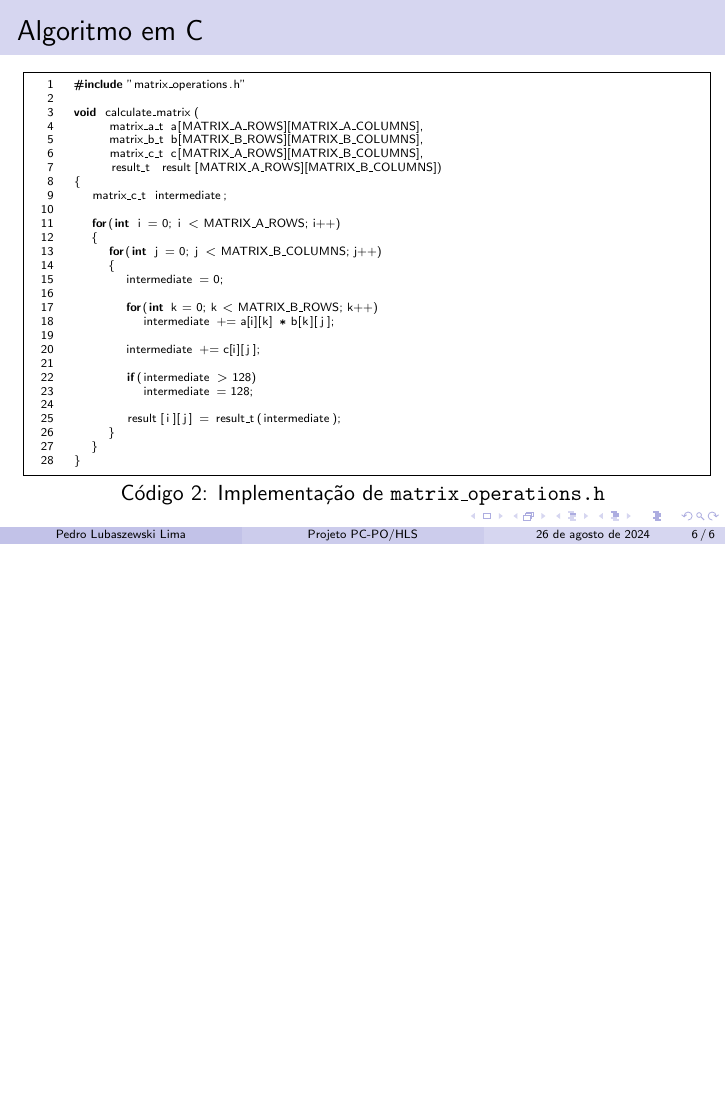
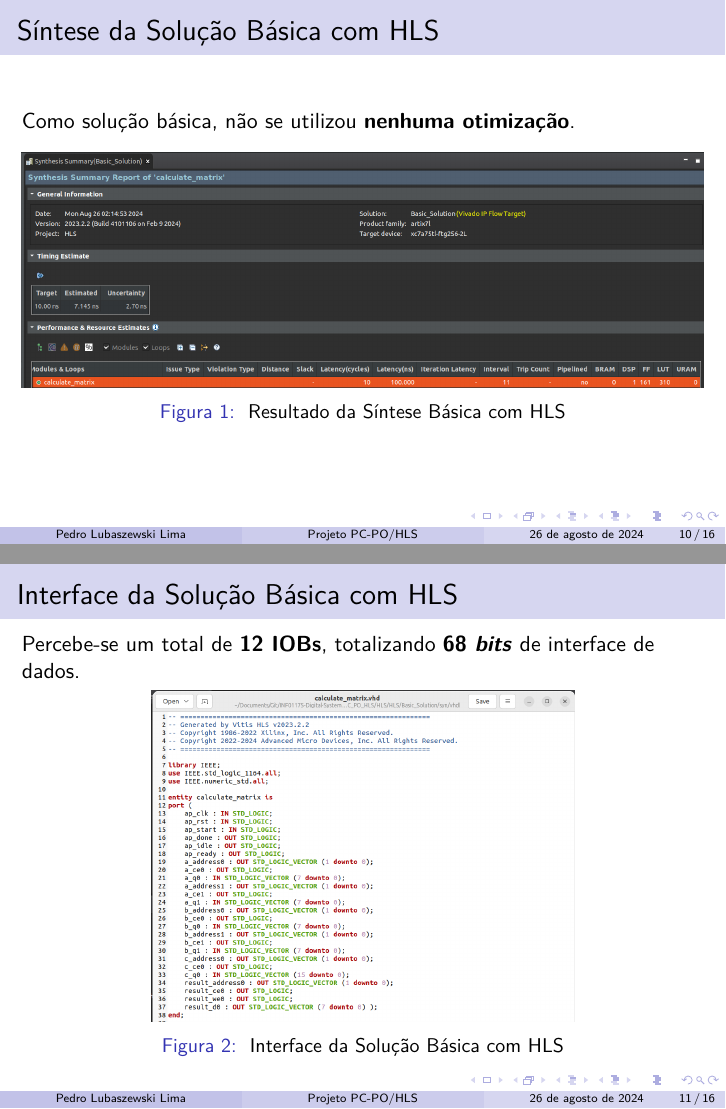
Before and after one commit to PLLima/INF01175-Digital-Systems, LaTeX slides (T02_-_PC_PO_HLS/Presentation/presentation.tex): page 7 of 7 before the commit and pages 12 and 14 of 23 after it, the two joined at a grey line, the shorter picture padded with empty space. Compiled offline with pdfLaTeX.

Commit message:
feat: add hls solutions' section

```diff
--- a/T02_-_PC_PO_HLS/Presentation/presentation.tex
+++ b/T02_-_PC_PO_HLS/Presentation/presentation.tex
@@ -1,6 +1,9 @@
 \documentclass{beamer}
 \usetheme{Madrid}
 \usecolortheme{seahorse}
+\setbeamertemplate{caption}[numbered]
+
+\usepackage{lmodern}
 
 % Language setting
 \usepackage[main=brazilian, english]{babel}
@@ -8,6 +11,8 @@
 \usepackage{tcolorbox}
 \usepackage{listings}
 \usepackage{tikz}
+
+\usepackage{caption}
 
 \setbeamerfont{title}{series=\bfseries}
 \setbeamerfont{subtitle}{series=\normalfont}
@@ -59,6 +64,13 @@
 
     \endgroup
     \vfill
+}
+
+\AtBeginSection{
+    \begin{frame}
+        \frametitle{Sumário}
+        \tableofcontents[currentsection]
+    \end{frame}
 }
 
 \titlegraphic
@@ -160,3 +172,37 @@
         {./code/matrix_operations.cpp}
     \end{frame}
 
+    \subsection{Solução Básica com HLS}
+    \begin{frame}
+        \frametitle{Síntese da Solução Básica com HLS}
+
+        \begingroup \onslide<1->
+        Como solução básica,
+        não se utilizou \textbf{nenhuma otimização}.
+        \endgroup
+
+        \begin{figure}[h] \onslide<2->
+            \centering
+            \includegraphics[width=1\linewidth]{./images/solutions/HLS_-_Basic_Solution.png}
+            \caption{\label{img:syn-hls-basic-solution} Resultado da Síntese Básica com HLS}
+          \end{figure}
+    \end{frame}
+
+    \begin{frame}
+        \frametitle{Interface da Solução Básica com HLS}
+
+        \begingroup \onslide<2->
+        Percebe-se um total de \textbf{12 IOBs}, totalizando
+        \textbf{68 \textit{bits}} de interface de dados.
+        \endgroup
+
+        \begin{figure}[h] \onslide<1->
+            \centering
+            \includegraphics[width=0.62\linewidth]{./images/solutions/VHDL_-_Basic_Solution.png}
+            \caption{\label{img:int-hls-basic-solution} Interface da Solução Básica com HLS}
+          \end{figure}
+    \end{frame}
+
+    \subsection{Primeira Solução Otimizada com HLS}
+    \begin{frame}
+        \frametitle{Síntese da Primeira Solução Otimizada com HLS}
@@ -162,0 +213 @@
+        da solução.
@@ -162,0 +219 @@
+            \caption{\label{img:syn-hls-optimized-solution-1} Resultado da Síntese da Solução Otimizada 1 com HLS}
@@ -162,0 +224,5 @@
+        \frametitle{Interface da Primeira Solução Otimizada com HLS}
+
+        \begingroup \onslide<2->
+        Percebe-se um total de \textbf{16 IOBs}, totalizando
+        \textbf{96 bits} de interface de dados.
@@ -162,0 +234 @@
+            \caption{\label{img:int-hls-optimized-solution-1} Interface da Solução Otimizada 1 com HLS}
@@ -162,0 +240 @@
+        \frametitle{Síntese da Segunda Solução Otimizada com HLS}
@@ -162,0 +252 @@
+            \caption{\label{img:syn-hls-optimized-solution-2} Resultado da Síntese da Solução Otimizada 2 com HLS}
@@ -162,0 +257,5 @@
+        \frametitle{Interface da Segunda Solução Otimizada com HLS}
+
+        \begingroup \onslide<2->
+        Percebe-se um total de \textbf{16 IOBs}, totalizando
+        \textbf{160 bits} de interface de dados.
@@ -162,0 +267 @@
+            \caption{\label{img:int-hls-optimized-solution-2} Interface da Solução Otimizada 2 com HLS}
```
Also changed, not shown: T02_-_PC_PO_HLS/Presentation/presentation.pdf, T02_-_PC_PO_HLS/Presentation/presentation.tex (57 more changed lines), 9 other files.
